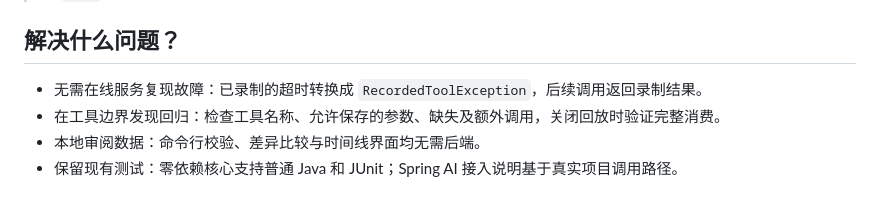
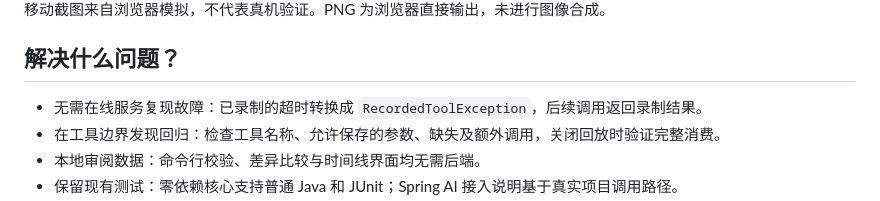
Before and after one commit to keweizhuazuki/tooltape, a Markdown page: README.zh-CN.md, the part around one of its changes. GitHub-like rendering; folded sections open.

```diff
--- a/README.zh-CN.md
+++ b/README.zh-CN.md
@@ -15,3 +29,6 @@ ToolTape 把 Java 工具调用边界变成可复用的测试数据。录制调
+移动截图来自浏览器模拟，不代表真机验证。PNG 为浏览器直接输出，未进行图像合成。
+
+</details>
 
 ## 解决什么问题？
 
```
Also changed, not shown: other parts of README.zh-CN.md (+16 -2 lines), README.md (+19 -2 lines), docs/images/viewer-diff.png (added), docs/images/viewer-mobile.png (added), docs/images/viewer-session.png (added), 3 other files.
